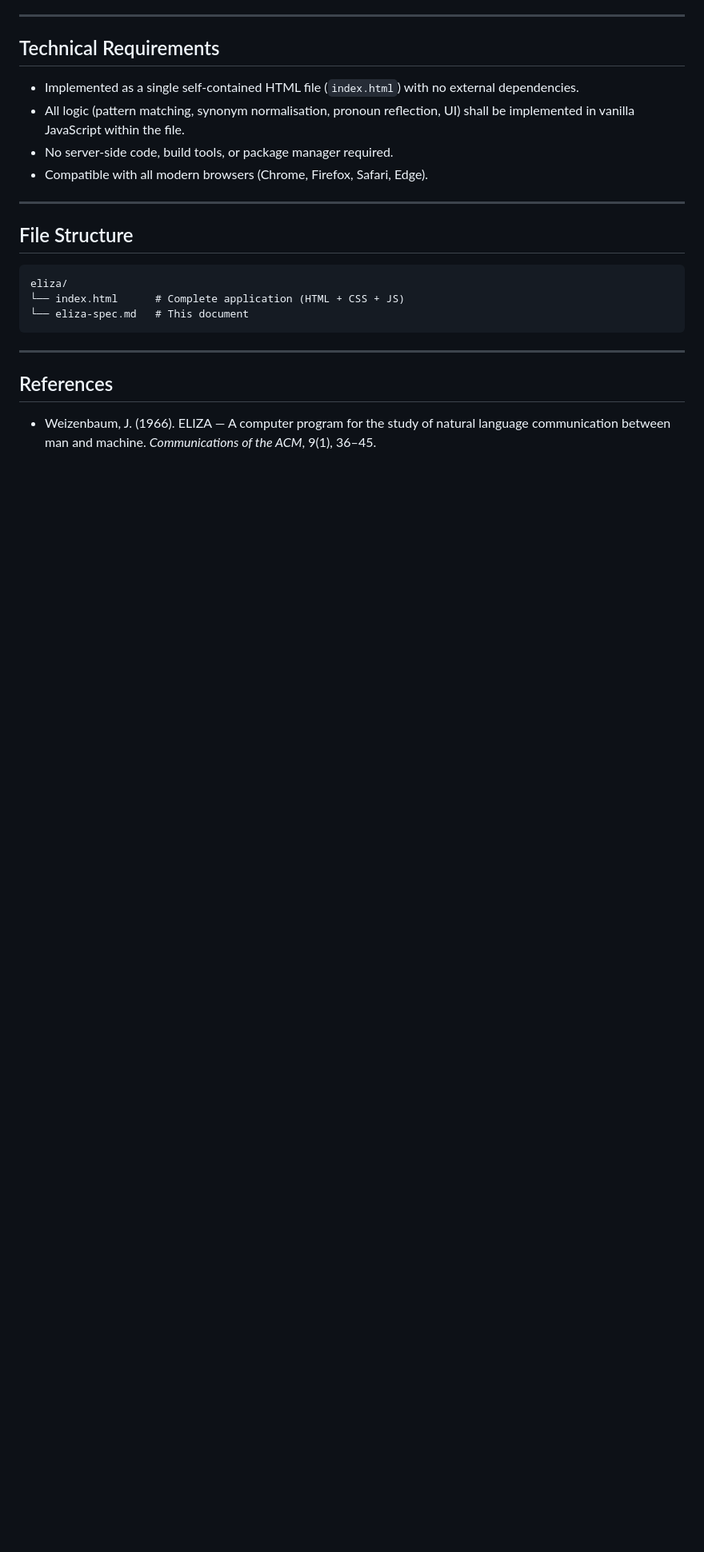
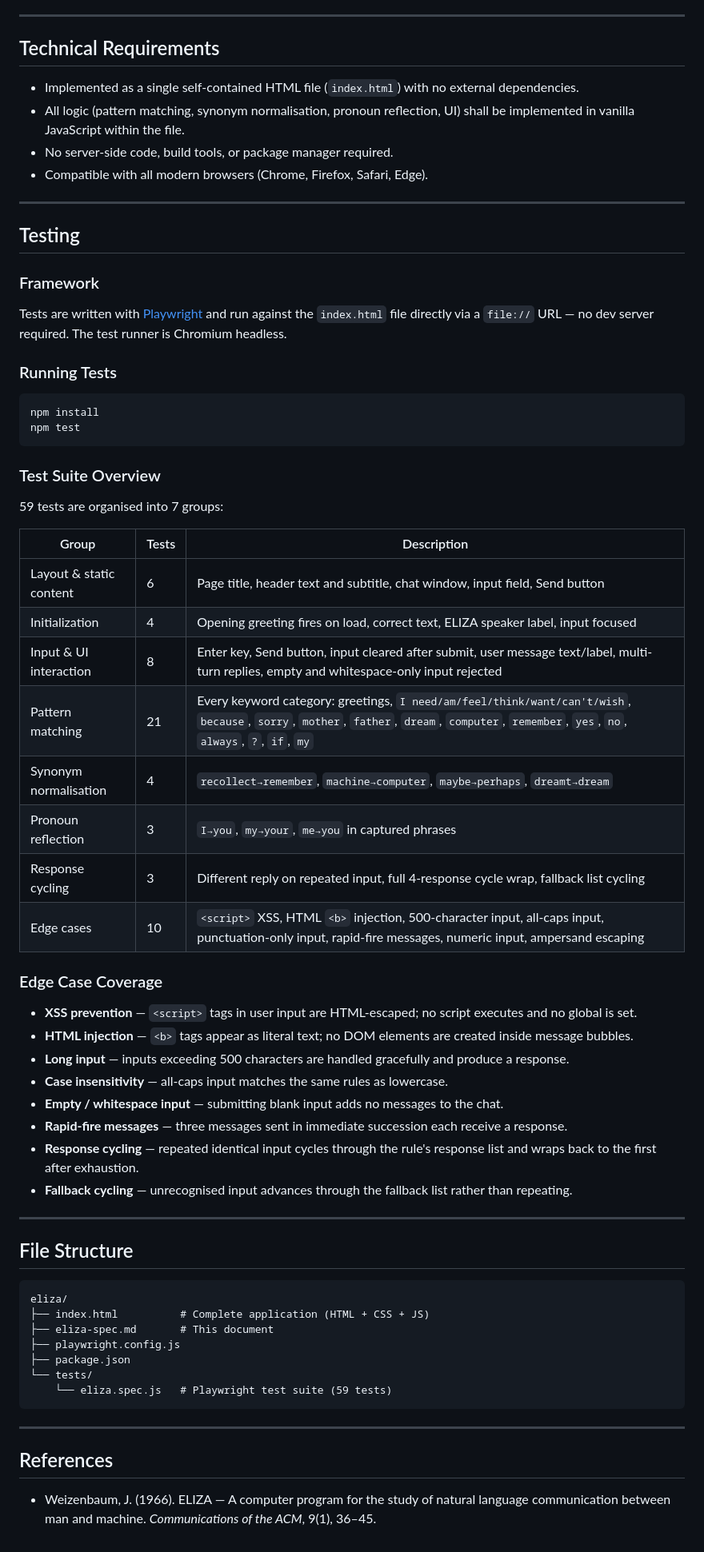
Before and after one commit to mamorrow1957/eliza, a Markdown page: eliza-spec.md, the part around the change. Shown at 80% size. GitHub-like rendering; blank space fills up the shorter version.

Commit message:
Update spec to document Playwright test suite
Adds a Testing section covering the framework, how to run tests, a
summary table of all 59 tests by group, and detailed edge case coverage.
Also updates the file structure listing.

Co-Authored-By: Claude Sonnet 4.6 <noreply@anthropic.com>

````diff
--- a/eliza-spec.md
+++ b/eliza-spec.md
@@ -153,12 +153,57 @@ The following substitutions shall be applied word-by-word to captured groups bef
 
 ---
 
+## Testing
+
+### Framework
+
+Tests are written with [Playwright](https://playwright.dev/) and run against the `index.html` file directly via a `file://` URL — no dev server required. The test runner is Chromium headless.
+
+### Running Tests
+
+```bash
+npm install
+npm test
+```
+
+### Test Suite Overview
+
+59 tests are organised into 7 groups:
+
+| Group | Tests | Description |
+|---|---|---|
+| Layout & static content | 6 | Page title, header text and subtitle, chat window, input field, Send button |
+| Initialization | 4 | Opening greeting fires on load, correct text, ELIZA speaker label, input focused |
+| Input & UI interaction | 8 | Enter key, Send button, input cleared after submit, user message text/label, multi-turn replies, empty and whitespace-only input rejected |
+| Pattern matching | 21 | Every keyword category: greetings, `I need/am/feel/think/want/can't/wish`, `because`, `sorry`, `mother`, `father`, `dream`, `computer`, `remember`, `yes`, `no`, `always`, `?`, `if`, `my` |
+| Synonym normalisation | 4 | `recollect→remember`, `machine→computer`, `maybe→perhaps`, `dreamt→dream` |
+| Pronoun reflection | 3 | `I→you`, `my→your`, `me→you` in captured phrases |
+| Response cycling | 3 | Different reply on repeated input, full 4-response cycle wrap, fallback list cycling |
+| Edge cases | 10 | `<script>` XSS, HTML `<b>` injection, 500-character input, all-caps input, punctuation-only input, rapid-fire messages, numeric input, ampersand escaping |
+
+### Edge Case Coverage
+
+- **XSS prevention** — `<script>` tags in user input are HTML-escaped; no script executes and no global is set.
+- **HTML injection** — `<b>` tags appear as literal text; no DOM elements are created inside message bubbles.
+- **Long input** — inputs exceeding 500 characters are handled gracefully and produce a response.
+- **Case insensitivity** — all-caps input matches the same rules as lowercase.
+- **Empty / whitespace input** — submitting blank input adds no messages to the chat.
+- **Rapid-fire messages** — three messages sent in immediate succession each receive a response.
+- **Response cycling** — repeated identical input cycles through the rule's response list and wraps back to the first after exhaustion.
+- **Fallback cycling** — unrecognised input advances through the fallback list rather than repeating.
+
+---
+
 ## File Structure
 
 ```
 eliza/
-└── index.html      # Complete application (HTML + CSS + JS)
-└── eliza-spec.md   # This document
+├── index.html          # Complete application (HTML + CSS + JS)
+├── eliza-spec.md       # This document
+├── playwright.config.js
+├── package.json
+└── tests/
+    └── eliza.spec.js   # Playwright test suite (59 tests)
 ```
 
 ---
````
